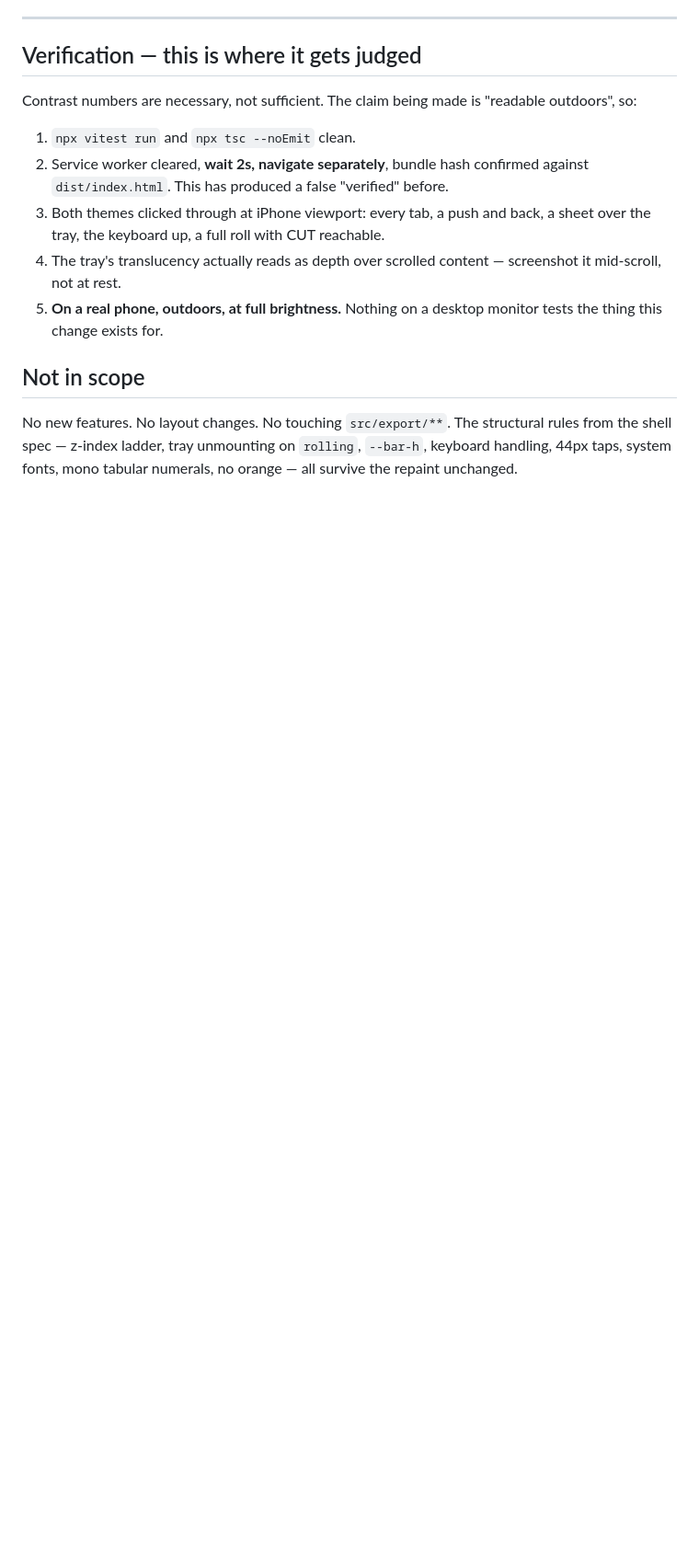
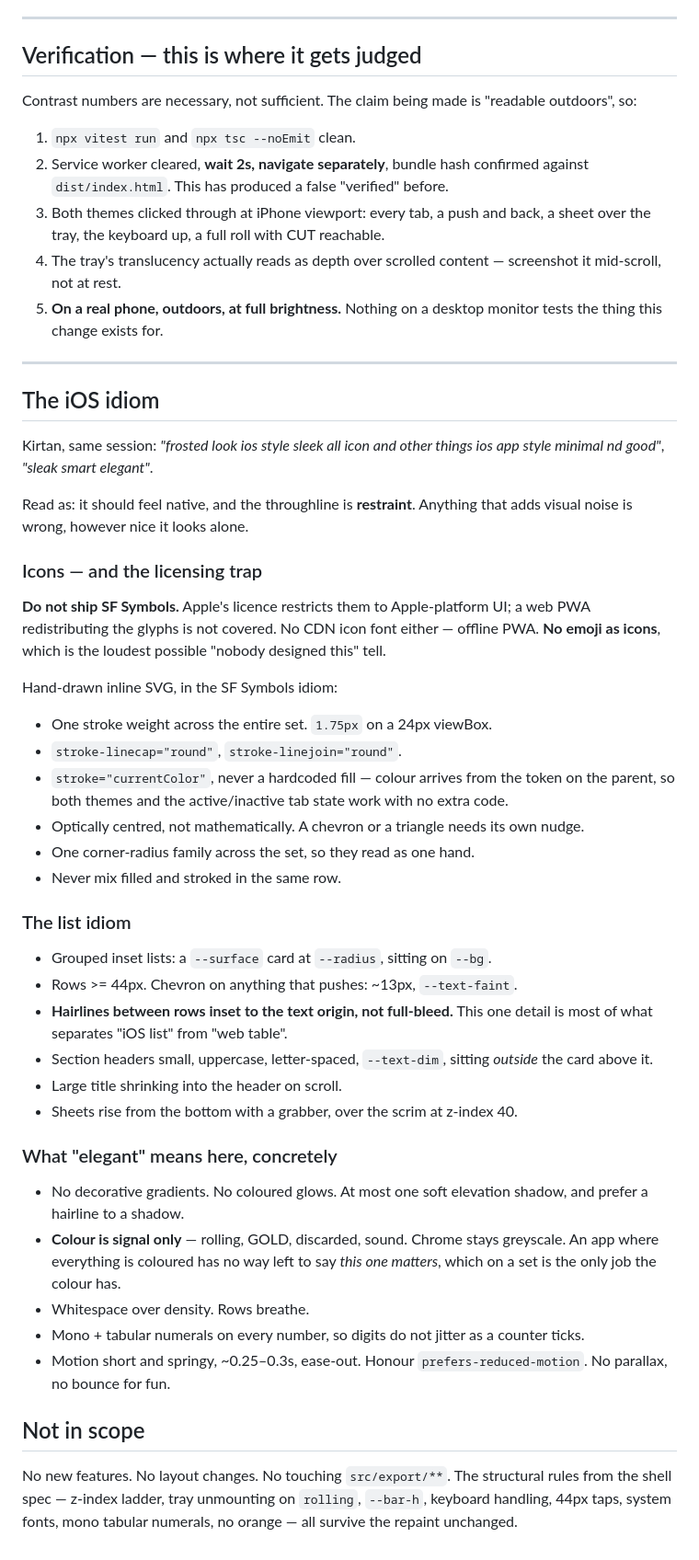
Before and after one commit to kirtan-00/clapper, a Markdown page: docs/specs/2026-08-14-light-theme.md, the part around the change. Shown at 92% size. Drawn GitHub-style; blank space fills up the shorter version.

Commit message:
docs: the iOS idiom, and the icon set we are not allowed to ship
Kirtan: "frosted look ios style sleek all icon and other things ios app
style minimal nd good", "sleak smart elegant". Restraint is the throughline,
so it is written down as rules rather than adjectives: colour is signal
only, hairlines inset to the text origin, one stroke weight, whitespace
over density.

The trap worth recording: SF Symbols cannot ship here. Apple licenses them
for Apple-platform UI, and this is a web PWA. No icon font either, since it
is offline. So the set is hand-drawn SVG in that idiom, stroked in
currentColor so both themes and the tab active state come free.

Co-Authored-By: Claude Opus 5 (1M context) <noreply@anthropic.com>

```diff
--- a/docs/specs/2026-08-14-light-theme.md
+++ b/docs/specs/2026-08-14-light-theme.md
@@ -179,6 +179,59 @@ Contrast numbers are necessary, not sufficient. The claim being made is
 5. **On a real phone, outdoors, at full brightness.** Nothing on a desktop
    monitor tests the thing this change exists for.
 
+---
+
+## The iOS idiom
+
+Kirtan, same session: *"frosted look ios style sleek all icon and other things
+ios app style minimal nd good"*, *"sleak smart elegant"*.
+
+Read as: it should feel native, and the throughline is **restraint**. Anything
+that adds visual noise is wrong, however nice it looks alone.
+
+### Icons — and the licensing trap
+
+**Do not ship SF Symbols.** Apple's licence restricts them to Apple-platform
+UI; a web PWA redistributing the glyphs is not covered. No CDN icon font
+either — offline PWA. **No emoji as icons**, which is the loudest possible
+"nobody designed this" tell.
+
+Hand-drawn inline SVG, in the SF Symbols idiom:
+
+- One stroke weight across the entire set. `1.75px` on a 24px viewBox.
+- `stroke-linecap="round"`, `stroke-linejoin="round"`.
+- `stroke="currentColor"`, never a hardcoded fill — colour arrives from the
+  token on the parent, so both themes and the active/inactive tab state work
+  with no extra code.
+- Optically centred, not mathematically. A chevron or a triangle needs its own
+  nudge.
+- One corner-radius family across the set, so they read as one hand.
+- Never mix filled and stroked in the same row.
+
+### The list idiom
+
+- Grouped inset lists: a `--surface` card at `--radius`, sitting on `--bg`.
+- Rows >= 44px. Chevron on anything that pushes: ~13px, `--text-faint`.
+- **Hairlines between rows inset to the text origin, not full-bleed.** This one
+  detail is most of what separates "iOS list" from "web table".
+- Section headers small, uppercase, letter-spaced, `--text-dim`, sitting
+  *outside* the card above it.
+- Large title shrinking into the header on scroll.
+- Sheets rise from the bottom with a grabber, over the scrim at z-index 40.
+
+### What "elegant" means here, concretely
+
+- No decorative gradients. No coloured glows. At most one soft elevation
+  shadow, and prefer a hairline to a shadow.
+- **Colour is signal only** — rolling, GOLD, discarded, sound. Chrome stays
+  greyscale. An app where everything is coloured has no way left to say *this
+  one matters*, which on a set is the only job the colour has.
+- Whitespace over density. Rows breathe.
+- Mono + tabular numerals on every number, so digits do not jitter as a counter
+  ticks.
+- Motion short and springy, ~0.25–0.3s, ease-out. Honour
+  `prefers-reduced-motion`. No parallax, no bounce for fun.
+
 ## Not in scope
 
 No new features. No layout changes. No touching `src/export/**`. The structural
```
